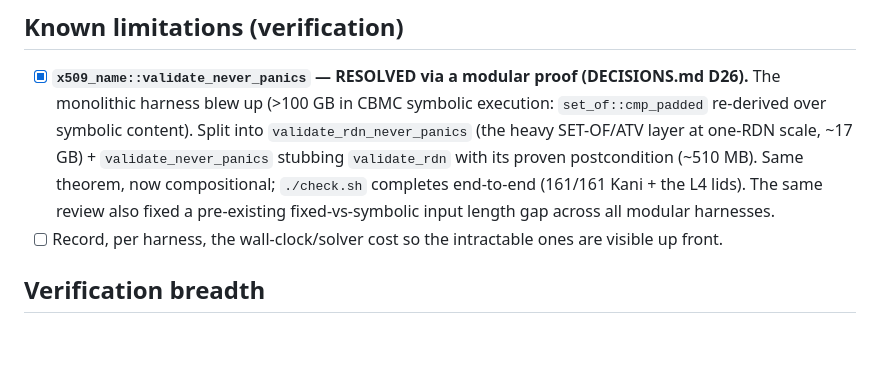
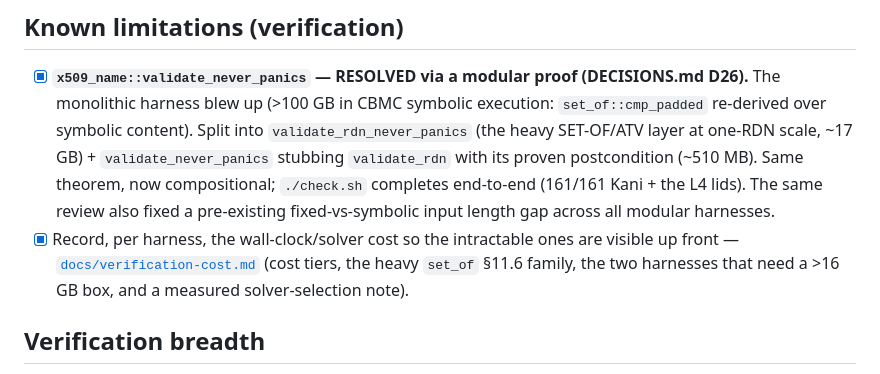
Before and after one commit to ivmat/rs-verified-der, a Markdown page: TODO.md, the part around the change. Rendered like a GitHub page; blank space fills up the shorter version.

```diff
--- a/TODO.md
+++ b/TODO.md
@@ -13,7 +13,9 @@ scope boundary referenced below.
       postcondition (~510 MB). Same theorem, now compositional; `./check.sh` completes end-to-end
       (161/161 Kani + the L4 lids). The same review also fixed a pre-existing fixed-vs-symbolic input
       length gap across all modular harnesses.
-- [ ] Record, per harness, the wall-clock/solver cost so the intractable ones are visible up front.
+- [x] Record, per harness, the wall-clock/solver cost so the intractable ones are visible up front —
+      [`docs/verification-cost.md`](docs/verification-cost.md) (cost tiers, the heavy `set_of` §11.6
+      family, the two harnesses that need a >16 GB box, and a measured solver-selection note).
 
 ## Verification breadth
 
```
Also changed, not shown: docs/verification-cost.md (added, +99 -0 lines).
